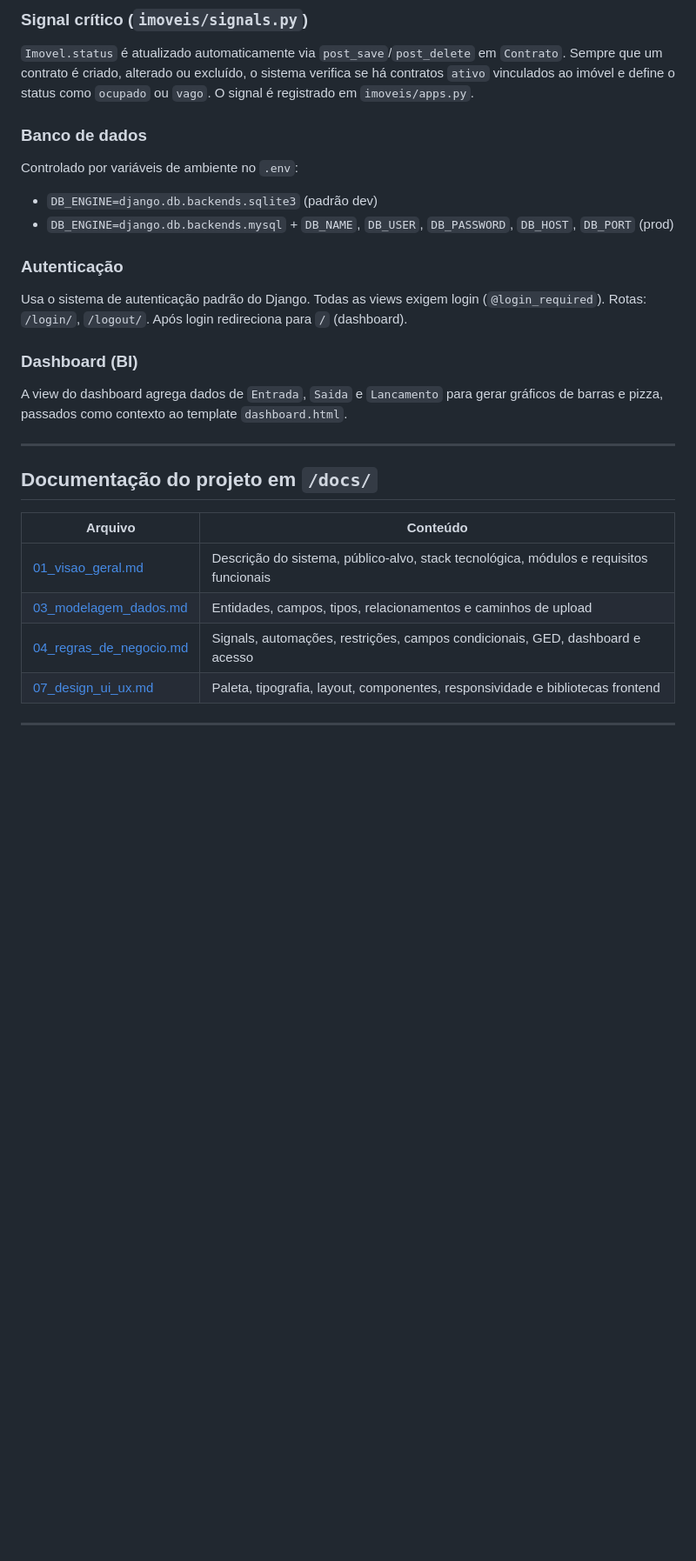
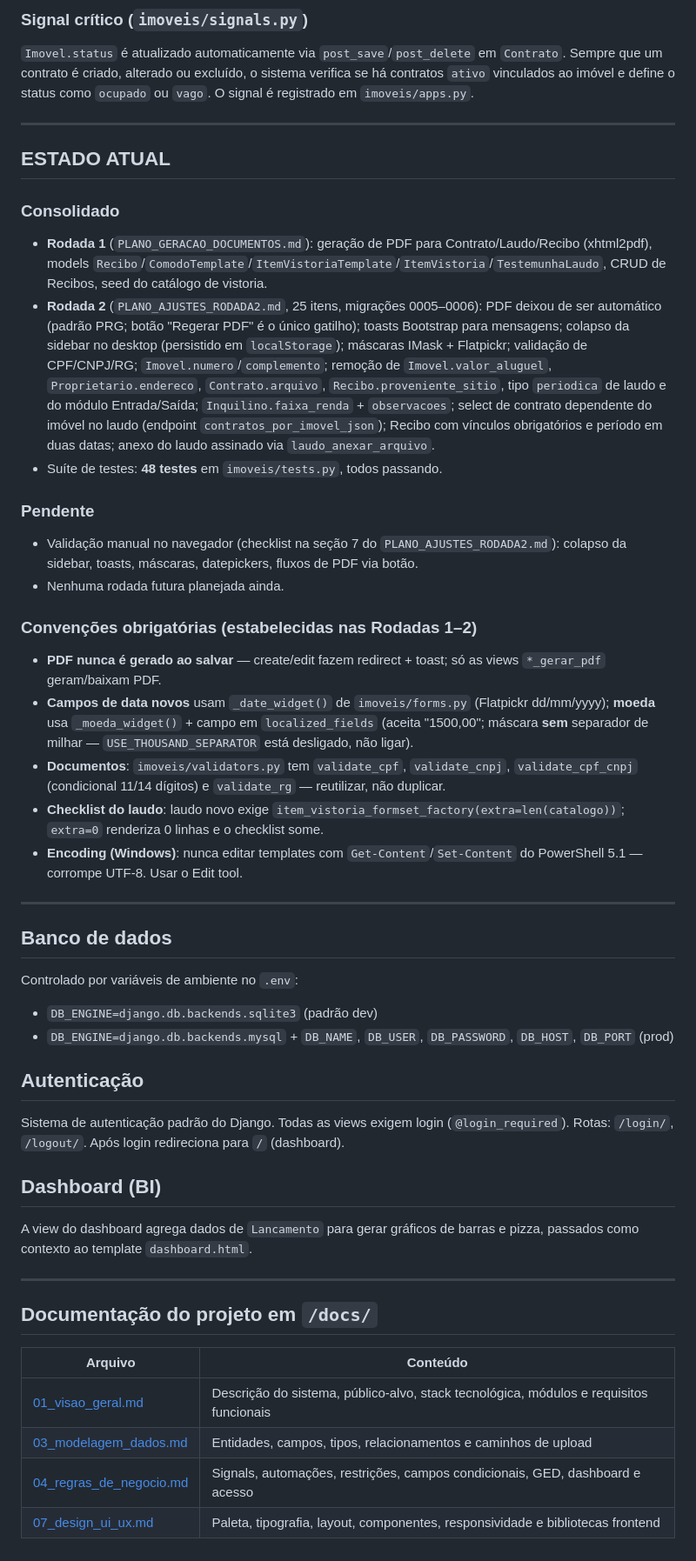
Before and after one commit to JulianoGarciaG/projeto-tcc, a Markdown page: CLAUDE.md, the part around one of its changes. Shown at 87% size. Drawn GitHub-style; blank space fills up the shorter version.

```diff
--- a/CLAUDE.md
+++ b/CLAUDE.md
@@ -64,16 +69,38 @@ venv/Scripts/python manage.py createsuperuser
 ### Signal crítico (`imoveis/signals.py`)
 `Imovel.status` é atualizado automaticamente via `post_save`/`post_delete` em `Contrato`. Sempre que um contrato é criado, alterado ou excluído, o sistema verifica se há contratos `ativo` vinculados ao imóvel e define o status como `ocupado` ou `vago`. O signal é registrado em `imoveis/apps.py`.
 
-### Banco de dados
+---
+
+## ESTADO ATUAL
+
+### Consolidado
+- **Rodada 1** (`PLANO_GERACAO_DOCUMENTOS.md`): geração de PDF para Contrato/Laudo/Recibo (xhtml2pdf), models `Recibo`/`ComodoTemplate`/`ItemVistoriaTemplate`/`ItemVistoria`/`TestemunhaLaudo`, CRUD de Recibos, seed do catálogo de vistoria.
+- **Rodada 2** (`PLANO_AJUSTES_RODADA2.md`, 25 itens, migrações 0005–0006): PDF deixou de ser automático (padrão PRG; botão "Regerar PDF" é o único gatilho); toasts Bootstrap para mensagens; colapso da sidebar no desktop (persistido em `localStorage`); máscaras IMask + Flatpickr; validação de CPF/CNPJ/RG; `Imovel.numero`/`complemento`; remoção de `Imovel.valor_aluguel`, `Proprietario.endereco`, `Contrato.arquivo`, `Recibo.proveniente_sitio`, tipo `periodica` de laudo e do módulo Entrada/Saída; `Inquilino.faixa_renda` + `observacoes`; select de contrato dependente do imóvel no laudo (endpoint `contratos_por_imovel_json`); Recibo com vínculos obrigatórios e período em duas datas; anexo do laudo assinado via `laudo_anexar_arquivo`.
+- Suíte de testes: **48 testes** em `imoveis/tests.py`, todos passando.
+
+### Pendente
+- Validação manual no navegador (checklist na seção 7 do `PLANO_AJUSTES_RODADA2.md`): colapso da sidebar, toasts, máscaras, datepickers, fluxos de PDF via botão.
+- Nenhuma rodada futura planejada ainda.
+
+### Convenções obrigatórias (estabelecidas nas Rodadas 1–2)
+- **PDF nunca é gerado ao salvar** — create/edit fazem redirect + toast; só as views `*_gerar_pdf` geram/baixam PDF.
+- **Campos de data novos** usam `_date_widget()` de `imoveis/forms.py` (Flatpickr dd/mm/yyyy); **moeda** usa `_moeda_widget()` + campo em `localized_fields` (aceita "1500,00"; máscara **sem** separador de milhar — `USE_THOUSAND_SEPARATOR` está desligado, não ligar).
+- **Documentos**: `imoveis/validators.py` tem `validate_cpf`, `validate_cnpj`, `validate_cpf_cnpj` (condicional 11/14 dígitos) e `validate_rg` — reutilizar, não duplicar.
+- **Checklist do laudo**: laudo novo exige `item_vistoria_formset_factory(extra=len(catalogo))`; `extra=0` renderiza 0 linhas e o checklist some.
+- **Encoding (Windows)**: nunca editar templates com `Get-Content`/`Set-Content` do PowerShell 5.1 — corrompe UTF-8. Usar o Edit tool.
+
+---
+
+## Banco de dados
 Controlado por variáveis de ambiente no `.env`:
 - `DB_ENGINE=django.db.backends.sqlite3` (padrão dev)
 - `DB_ENGINE=django.db.backends.mysql` + `DB_NAME`, `DB_USER`, `DB_PASSWORD`, `DB_HOST`, `DB_PORT` (prod)
 
-### Autenticação
-Usa o sistema de autenticação padrão do Django. Todas as views exigem login (`@login_required`). Rotas: `/login/`, `/logout/`. Após login redireciona para `/` (dashboard).
+## Autenticação
+Sistema de autenticação padrão do Django. Todas as views exigem login (`@login_required`). Rotas: `/login/`, `/logout/`. Após login redireciona para `/` (dashboard).
 
-### Dashboard (BI)
-A view do dashboard agrega dados de `Entrada`, `Saida` e `Lancamento` para gerar gráficos de barras e pizza, passados como contexto ao template `dashboard.html`.
+## Dashboard (BI)
+A view do dashboard agrega dados de `Lancamento` para gerar gráficos de barras e pizza, passados como contexto ao template `dashboard.html`.
 
 ---
 
@@ -85,4 +112,3 @@ A view do dashboard agrega dados de `Entrada`, `Saida` e `Lancamento` para gerar
 | [03_modelagem_dados.md](docs/03_modelagem_dados.md) | Entidades, campos, tipos, relacionamentos e caminhos de upload |
 | [04_regras_de_negocio.md](docs/04_regras_de_negocio.md) | Signals, automações, restrições, campos condicionais, GED, dashboard e acesso |
 | [07_design_ui_ux.md](docs/07_design_ui_ux.md) | Paleta, tipografia, layout, componentes, responsividade e bibliotecas frontend |
----
```
Also changed, not shown: other parts of CLAUDE.md (+19 -14 lines).
